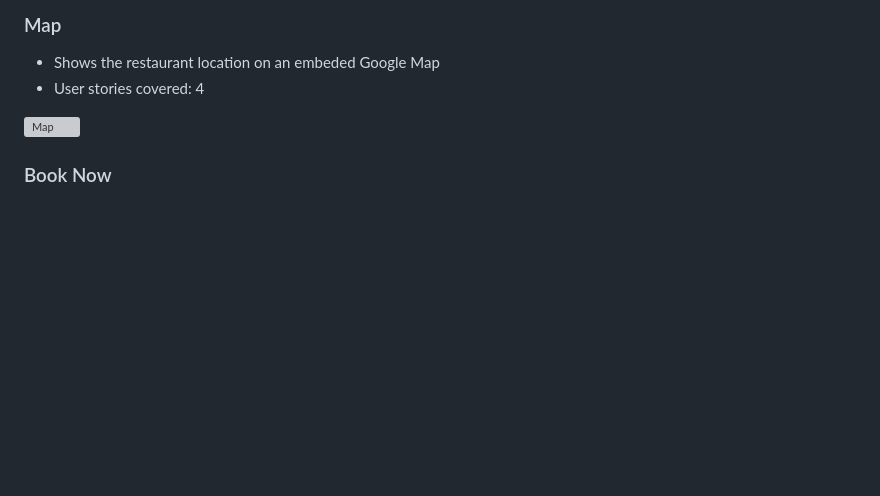
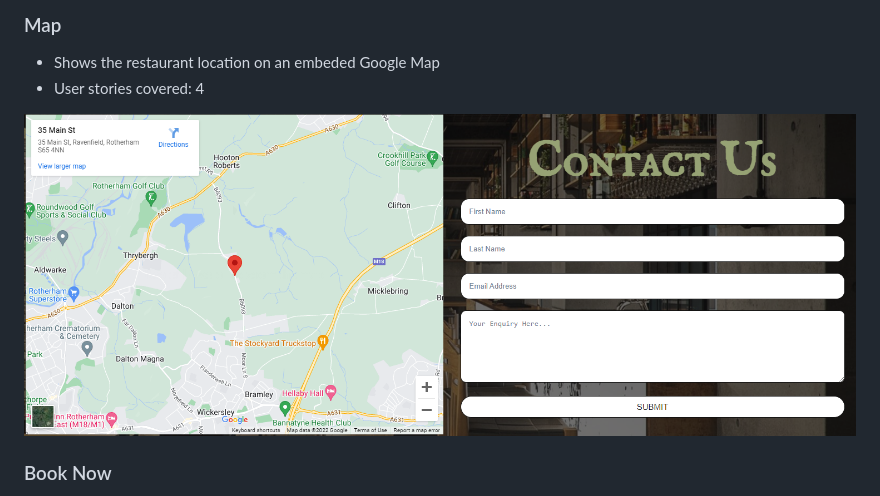
Before and after one commit to DeadEnigma13/CI_PP1_TFDI, a Markdown page: README.md, the part around the change. GitHub-like rendering; pictures changed too: docs/features/contact-map-api.png (added); blank space fills up the shorter version; grey boxes are pictures that could not be loaded.

Commit message:
Add image for map

```diff
--- a/README.md
+++ b/README.md
@@ -183,7 +183,7 @@ The webpage consists of five pages and 9 features
 - Shows the restaurant location on an embeded Google Map
 - User stories covered: 4
 
-![Map]()
+![Map](docs/features/contact-map-api.png)
 
 ### Book Now
 - Users can book a table by filling out a form with their details followed by a confirmation screen.
```
